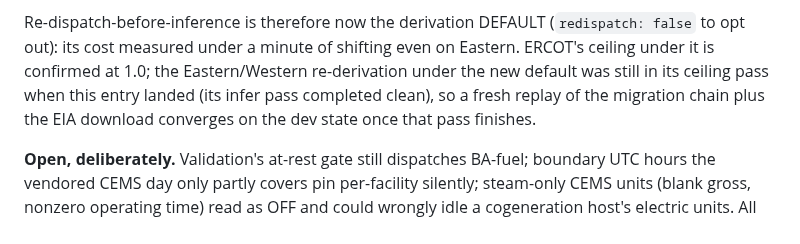
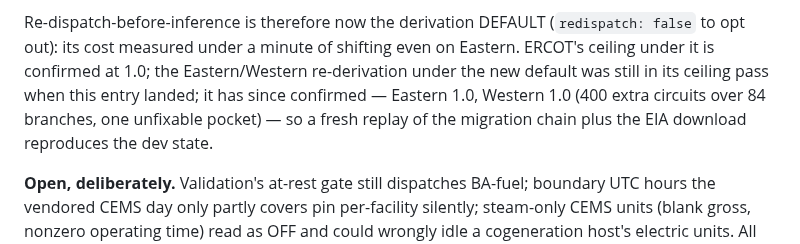
Before and after one commit to AlchemicalChef/PowerModel, a Markdown page: REVIEW.md, the part around the change. Drawn GitHub-style.

Commit message:
REVIEW CAS-32: the Eastern/Western ceiling pass under the re-dispatch default confirmed at 1.0

```diff
--- a/REVIEW.md
+++ b/REVIEW.md
@@ -2547,9 +2547,10 @@ Re-dispatch-before-inference is therefore now the derivation DEFAULT
 (`redispatch: false` to opt out): its cost measured under a minute of
 shifting even on Eastern. ERCOT's ceiling under it is confirmed at 1.0; the
 Eastern/Western re-derivation under the new default was still in its ceiling
-pass when this entry landed (its infer pass completed clean), so a fresh
-replay of the migration chain plus the EIA download converges on the dev
-state once that pass finishes.
+pass when this entry landed; it has since confirmed — Eastern 1.0, Western
+1.0 (400 extra circuits over 84 branches, one unfixable pocket) — so a
+fresh replay of the migration chain plus the EIA download reproduces the
+dev state.
 
 **Open, deliberately.** Validation's at-rest gate still dispatches
 BA-fuel; boundary UTC hours the vendored CEMS day only partly covers pin
```
